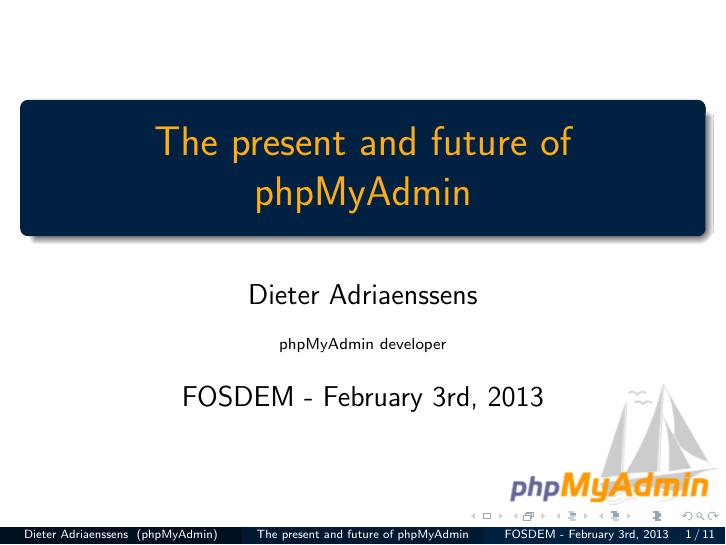
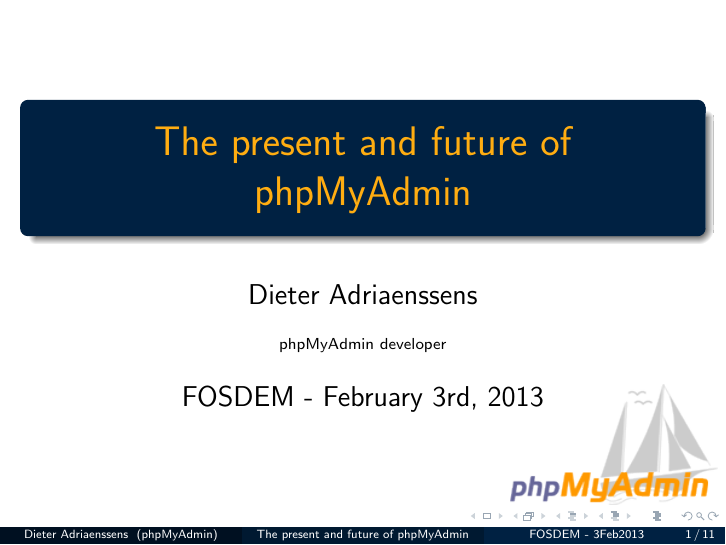
Before and after one commit to phpmyadmin/data, LaTeX slides (phpmyadmin_fosdem2013/presentation.tex): page 1 of 32. Compiled offline with pdfLaTeX.

Commit message:
add short date format for footer

```diff
--- a/phpmyadmin_fosdem2013/presentation.tex
+++ b/phpmyadmin_fosdem2013/presentation.tex
@@ -13,7 +13,7 @@
 \title{The present and future of phpMyAdmin}
 \author{Dieter Adriaenssens}
 \institute[phpMyAdmin]{phpMyAdmin developer}
-\date{FOSDEM - February 3rd, 2013}
+\date[FOSDEM - 3Feb2013]{FOSDEM - February 3rd, 2013}
 \subject{phpMyAdmin}
 \begin{document}
   \begin{frame}
```
